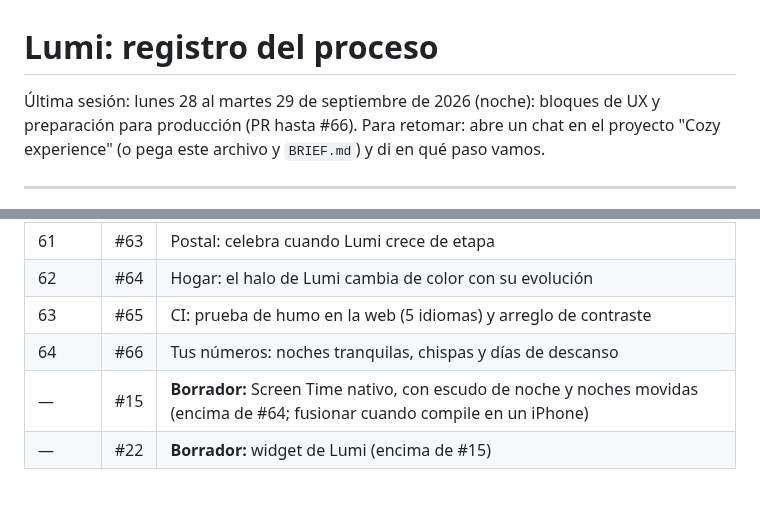
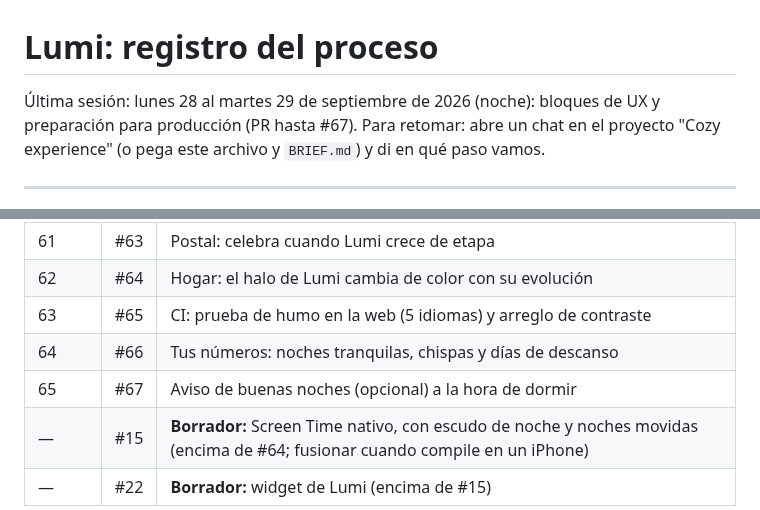
Before and after one commit to MniSantiago/Lumi, a Markdown page: PROCESO.md, 2 parts joined by grey strips. Drawn GitHub-style; blank space fills up the shorter version.

Commit message:
PROCESO: añade #67 a la tabla de merges
Co-Authored-By: Claude Opus 5.5 <noreply@anthropic.com>
Claude-Session: https://claude.ai/code/session_011sBrLBaobHT4p4Jo64PZQL

```diff
--- a/PROCESO.md
+++ b/PROCESO.md
@@ -1,6 +1,6 @@
 # Lumi: registro del proceso
 
-Última sesión: lunes 28 al martes 29 de septiembre de 2026 (noche): bloques de UX y preparación para producción (PR hasta #66).
+Última sesión: lunes 28 al martes 29 de septiembre de 2026 (noche): bloques de UX y preparación para producción (PR hasta #67).
 Para retomar: abre un chat en el proyecto "Cozy experience" (o pega este archivo y `BRIEF.md`) y di en qué paso vamos.
 
 ---
@@ -170,6 +170,7 @@ Están apilados: cada uno va encima del anterior. Al fusionar uno, GitHub cambia
 | 62 | #64 | Hogar: el halo de Lumi cambia de color con su evolución |
 | 63 | #65 | CI: prueba de humo en la web (5 idiomas) y arreglo de contraste |
 | 64 | #66 | Tus números: noches tranquilas, chispas y días de descanso |
+| 65 | #67 | Aviso de buenas noches (opcional) a la hora de dormir |
 | — | #15 | **Borrador:** Screen Time nativo, con escudo de noche y noches movidas (encima de #64; fusionar cuando compile en un iPhone) |
 | — | #22 | **Borrador:** widget de Lumi (encima de #15) |
 
```
